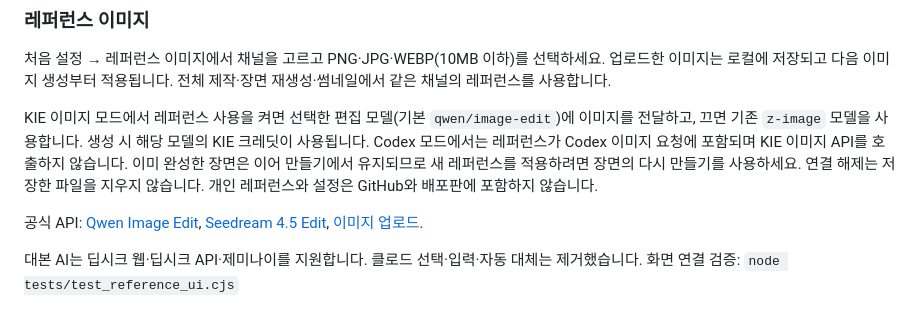
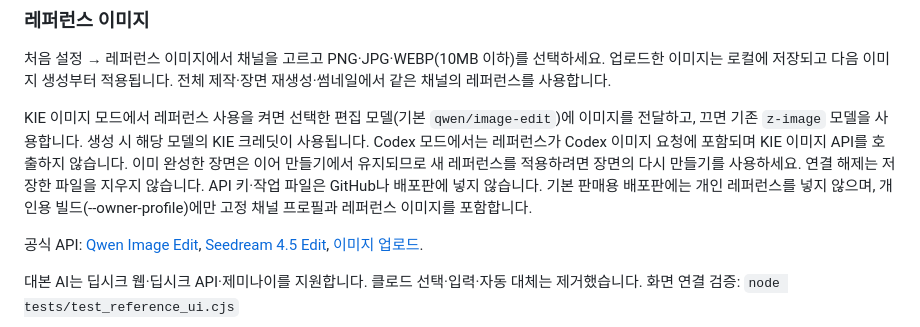
Before and after one commit to baseone1004/youtoo1004, a Markdown page: README.md, the part around the change. GitHub-like rendering.

Commit message:
Clarify personal asset packaging policy

```diff
--- a/README.md
+++ b/README.md
@@ -102,7 +102,7 @@
 ### 레퍼런스 이미지
 처음 설정 → 레퍼런스 이미지에서 채널을 고르고 PNG·JPG·WEBP(10MB 이하)를 선택하세요. 업로드한 이미지는 로컬에 저장되고 다음 이미지 생성부터 적용됩니다. 전체 제작·장면 재생성·썸네일에서 같은 채널의 레퍼런스를 사용합니다.
 
-KIE 이미지 모드에서 레퍼런스 사용을 켜면 선택한 편집 모델(기본 `qwen/image-edit`)에 이미지를 전달하고, 끄면 기존 `z-image` 모델을 사용합니다. 생성 시 해당 모델의 KIE 크레딧이 사용됩니다. Codex 모드에서는 레퍼런스가 Codex 이미지 요청에 포함되며 KIE 이미지 API를 호출하지 않습니다. 이미 완성한 장면은 이어 만들기에서 유지되므로 새 레퍼런스를 적용하려면 장면의 다시 만들기를 사용하세요. 연결 해제는 저장한 파일을 지우지 않습니다. 개인 레퍼런스와 설정은 GitHub와 배포판에 포함하지 않습니다.
+KIE 이미지 모드에서 레퍼런스 사용을 켜면 선택한 편집 모델(기본 `qwen/image-edit`)에 이미지를 전달하고, 끄면 기존 `z-image` 모델을 사용합니다. 생성 시 해당 모델의 KIE 크레딧이 사용됩니다. Codex 모드에서는 레퍼런스가 Codex 이미지 요청에 포함되며 KIE 이미지 API를 호출하지 않습니다. 이미 완성한 장면은 이어 만들기에서 유지되므로 새 레퍼런스를 적용하려면 장면의 다시 만들기를 사용하세요. 연결 해제는 저장한 파일을 지우지 않습니다. API 키·작업 파일은 GitHub나 배포판에 넣지 않습니다. 기본 판매용 배포판에는 개인 레퍼런스를 넣지 않으며, 개인용 빌드(--owner-profile)에만 고정 채널 프로필과 레퍼런스 이미지를 포함합니다.
 
 공식 API: [Qwen Image Edit](https://docs.kie.ai/market/qwen/image-edit), [Seedream 4.5 Edit](https://docs.kie.ai/market/seedream/4-5-edit), [이미지 업로드](https://docs.kie.ai/file-upload-api/upload-file-base-64).
 
```
